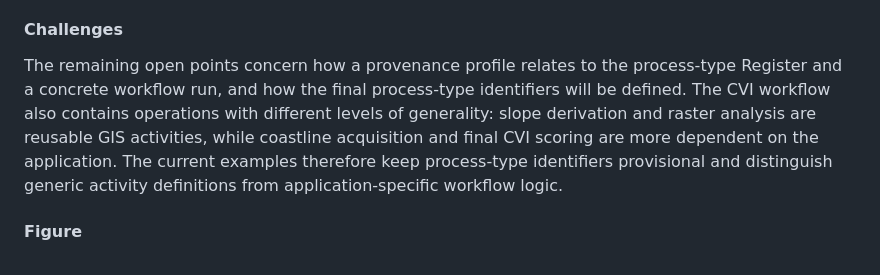
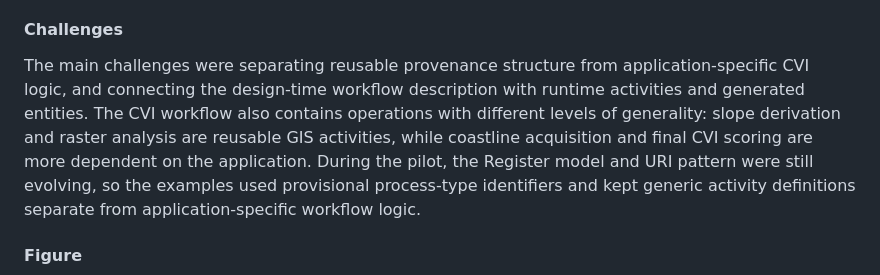
Before and after one commit to hartis-org/cvi-workflow, a Markdown page: ospd2026/report/d001-hartis-contribution.md, the part around the change. Rendered like a GitHub page.

Commit message:
Describe D001 implementation challenges

```diff
--- a/ospd2026/report/d001-hartis-contribution.md
+++ b/ospd2026/report/d001-hartis-contribution.md
@@ -18,7 +18,7 @@ The focused provenance example describes transect generation from coastline geom
 
 #### Challenges
 
-The remaining open points concern how a provenance profile relates to the process-type Register and a concrete workflow run, and how the final process-type identifiers will be defined. The CVI workflow also contains operations with different levels of generality: slope derivation and raster analysis are reusable GIS activities, while coastline acquisition and final CVI scoring are more dependent on the application. The current examples therefore keep process-type identifiers provisional and distinguish generic activity definitions from application-specific workflow logic.
+The main challenges were separating reusable provenance structure from application-specific CVI logic, and connecting the design-time workflow description with runtime activities and generated entities. The CVI workflow also contains operations with different levels of generality: slope derivation and raster analysis are reusable GIS activities, while coastline acquisition and final CVI scoring are more dependent on the application. During the pilot, the Register model and URI pattern were still evolving, so the examples used provisional process-type identifiers and kept generic activity definitions separate from application-specific workflow logic.
 
 #### Figure
 
```
